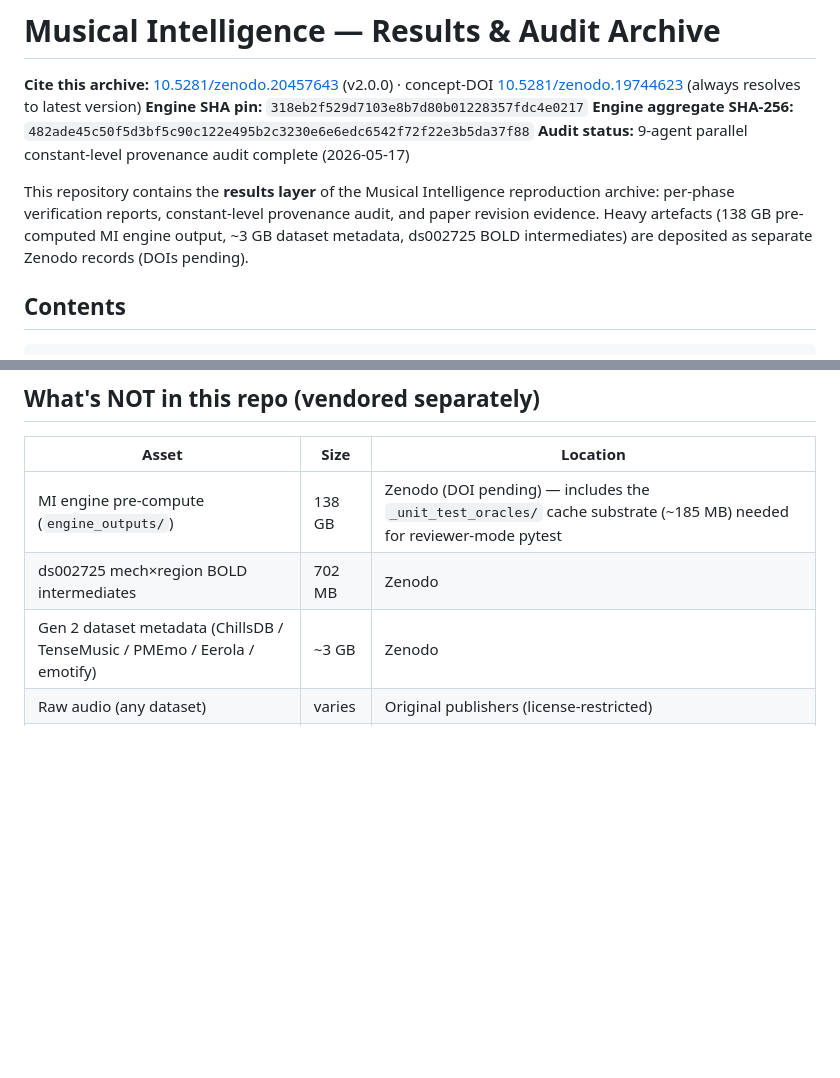
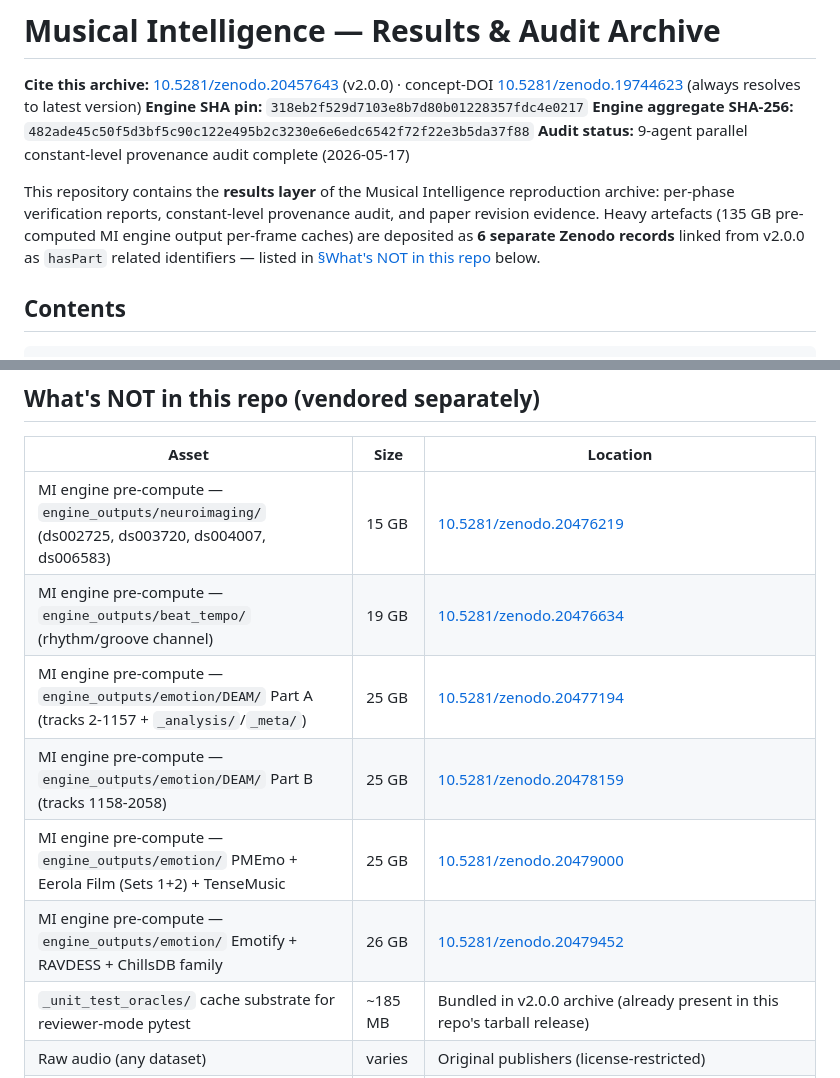
Before and after one commit to amacerdem/Musical_Intelligence_Results, a Markdown page: README.md, 2 parts joined by grey strips. Drawn GitHub-style; blank space fills up the shorter version.

Commit message:
Replace DOI-pending placeholders with 6 heavy-data record DOIs
Heavy artefacts now live as 6 supplementary Zenodo records linked
from v2.0.0 (DOI 10.5281/zenodo.20457643) via hasPart:

  20476219 — neuroimaging (ds002725/3720/4007/6583 caches, 15 GB)
  20476634 — beat_tempo (rhythm/groove channel, 19 GB)
  20477194 — DEAM Part A (tracks 2-1157 + analysis/meta, 25 GB)
  20478159 — DEAM Part B (tracks 1158-2058, 25 GB)
  20479000 — PMEmo + Eerola Film (1+2) + TenseMusic (25 GB)
  20479452 — Emotify + RAVDESS + ChillsDB family (26 GB)

README table now points reviewers directly to each record's DOI;
intro paragraph removes "DOIs pending" language.

Co-Authored-By: Claude Opus 4.7 <noreply@anthropic.com>

```diff
--- a/README.md
+++ b/README.md
@@ -5,7 +5,7 @@
 **Engine aggregate SHA-256:** `482ade45c50f5d3bf5c90c122e495b2c3230e6e6edc6542f72f22e3b5da37f88`
 **Audit status:** 9-agent parallel constant-level provenance audit complete (2026-05-17)
 
-This repository contains the **results layer** of the Musical Intelligence reproduction archive: per-phase verification reports, constant-level provenance audit, and paper revision evidence. Heavy artefacts (138 GB pre-computed MI engine output, ~3 GB dataset metadata, ds002725 BOLD intermediates) are deposited as separate Zenodo records (DOIs pending).
+This repository contains the **results layer** of the Musical Intelligence reproduction archive: per-phase verification reports, constant-level provenance audit, and paper revision evidence. Heavy artefacts (135 GB pre-computed MI engine output per-frame caches) are deposited as **6 separate Zenodo records** linked from v2.0.0 as `hasPart` related identifiers — listed in [§What's NOT in this repo](#whats-not-in-this-repo-vendored-separately) below.
 
 ## Contents
 
@@ -52,9 +52,13 @@ Reviewer-facing summary: `_audits/audit_summary.md`
 
 | Asset | Size | Location |
 |---|---|---|
-| MI engine pre-compute (`engine_outputs/`) | 138 GB | Zenodo (DOI pending) — includes the `_unit_test_oracles/` cache substrate (~185 MB) needed for reviewer-mode pytest |
-| ds002725 mech×region BOLD intermediates | 702 MB | Zenodo |
-| Gen 2 dataset metadata (ChillsDB / TenseMusic / PMEmo / Eerola / emotify) | ~3 GB | Zenodo |
+| MI engine pre-compute — `engine_outputs/neuroimaging/` (ds002725, ds003720, ds004007, ds006583) | 15 GB | [10.5281/zenodo.20476219](https://doi.org/10.5281/zenodo.20476219) |
+| MI engine pre-compute — `engine_outputs/beat_tempo/` (rhythm/groove channel) | 19 GB | [10.5281/zenodo.20476634](https://doi.org/10.5281/zenodo.20476634) |
+| MI engine pre-compute — `engine_outputs/emotion/DEAM/` Part A (tracks 2-1157 + `_analysis/`/`_meta/`) | 25 GB | [10.5281/zenodo.20477194](https://doi.org/10.5281/zenodo.20477194) |
+| MI engine pre-compute — `engine_outputs/emotion/DEAM/` Part B (tracks 1158-2058) | 25 GB | [10.5281/zenodo.20478159](https://doi.org/10.5281/zenodo.20478159) |
+| MI engine pre-compute — `engine_outputs/emotion/` PMEmo + Eerola Film (Sets 1+2) + TenseMusic | 25 GB | [10.5281/zenodo.20479000](https://doi.org/10.5281/zenodo.20479000) |
+| MI engine pre-compute — `engine_outputs/emotion/` Emotify + RAVDESS + ChillsDB family | 26 GB | [10.5281/zenodo.20479452](https://doi.org/10.5281/zenodo.20479452) |
+| `_unit_test_oracles/` cache substrate for reviewer-mode pytest | ~185 MB | Bundled in v2.0.0 archive (already present in this repo's tarball release) |
 | Raw audio (any dataset) | varies | Original publishers (license-restricted) |
 | MI engine source (`Musical_Intelligence/` Python package) | 5.4 MB | github.com/amacerdem/musical-intelligence — **NOT required** for reviewer-mode reproduction; only needed to rebuild the oracle (`MI_BUILD_ORACLE=1 pytest …`) |
 
```
